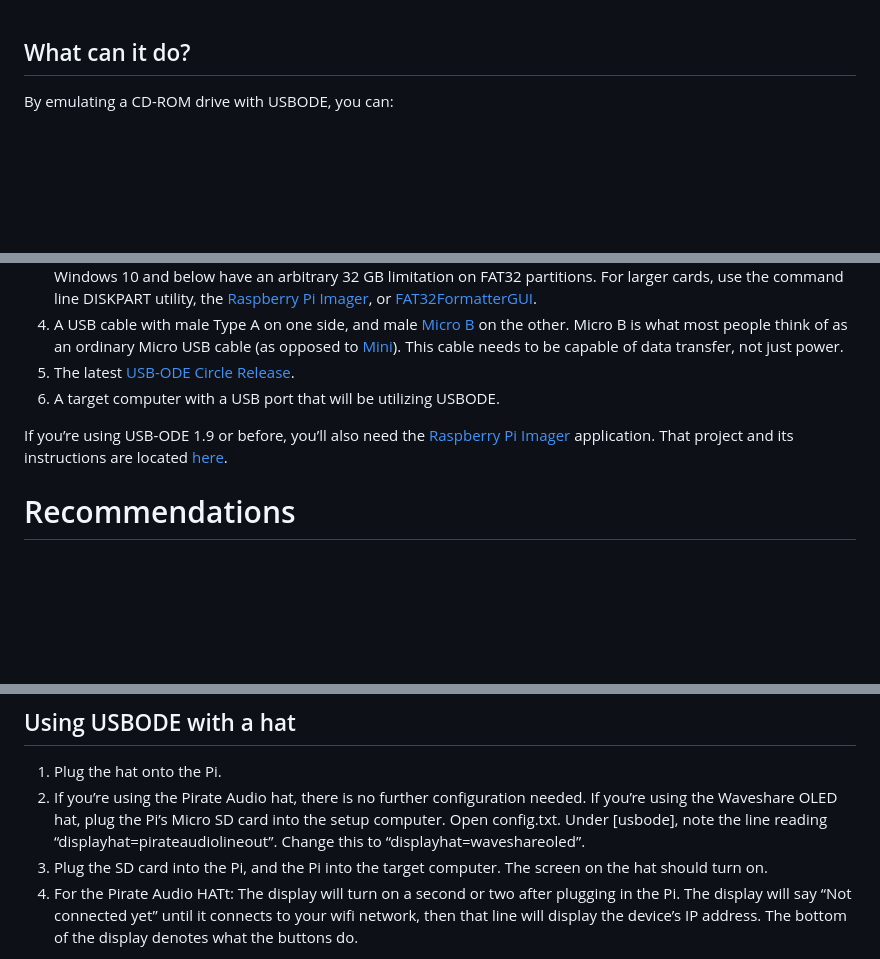
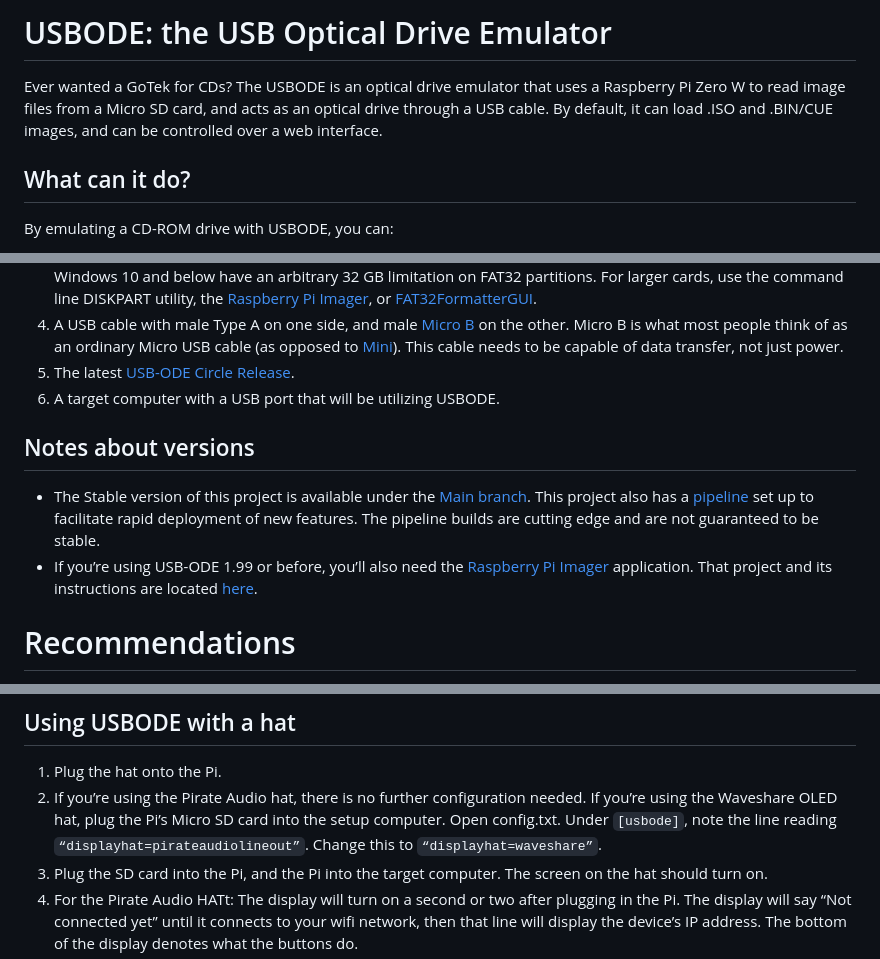
Before and after one commit to danifunker/usbode-circle, a Markdown page: README.md, 3 parts joined by grey strips. Drawn GitHub-style; blank space fills up the shorter version.

```diff
--- a/README.md
+++ b/README.md
@@ -1,3 +1,5 @@
+# USBODE: the USB Optical Drive Emulator
+Ever wanted a GoTek for CDs? The USBODE is an optical drive emulator that uses a Raspberry Pi Zero W to read image files from a Micro SD card, and acts as an optical drive through a USB cable. By default, it can load .ISO and .BIN/CUE images, and can be controlled over a web interface.
 
 ## What can it do?
 By emulating a CD-ROM drive with USBODE, you can:
@@ -15,7 +17,9 @@ Note: Some forms of CD-ROM copy protection won’t work on the ODE.
 5. The latest [USB-ODE Circle Release]([url](https://github.com/danifunker/usbode-circle/releases)).
 6. A target computer with a USB port that will be utilizing USBODE.
 
-If you’re using USB-ODE 1.9 or before, you’ll also need the [Raspberry Pi Imager](https://www.raspberrypi.com/software/) application. That project and its instructions are located [here](https://github.com/danifunker/usbode/releases).
+## Notes about versions
+- The Stable version of this project is available under the [Main branch](https://github.com/danifunker/usbode-circle/tree/main). This project also has a [pipeline](https://github.com/danifunker/usbode-circle/actions) set up to facilitate rapid deployment of new features. The pipeline builds are cutting edge and are not guaranteed to be stable.
+- If you’re using USB-ODE 1.99 or before, you’ll also need the [Raspberry Pi Imager](https://www.raspberrypi.com/software/) application. That project and its instructions are located [here](https://github.com/danifunker/usbode/releases).
 
 # Recommendations
 Version 2.0 and above support CD Audio. To take advantage of this, you’ll need a DAC. We suggest using the [Pirate Audio Line Out/LCD HAT](https://shop.pimoroni.com/products/pirate-audio-line-out), because it provides both a DAC and an LCD, making it easy to switch between different images.
@@ -39,7 +43,7 @@ Setup is now complete. See the instructions below to learn how to use the USBODE
 
 ## Using USBODE with a hat
 1. Plug the hat onto the Pi.
-2. If you’re using the Pirate Audio hat, there is no further configuration needed. If you’re using the Waveshare OLED hat, plug the Pi’s Micro SD card into the setup computer. Open config.txt. Under [usbode], note the line reading “displayhat=pirateaudiolineout”. Change this to “displayhat=waveshareoled”.
+2. If you’re using the Pirate Audio hat, there is no further configuration needed. If you’re using the Waveshare OLED hat, plug the Pi’s Micro SD card into the setup computer. Open config.txt. Under `[usbode]`, note the line reading `“displayhat=pirateaudiolineout”`. Change this to `“displayhat=waveshare”`.
 3. Plug the SD card into the Pi, and the Pi into the target computer. The screen on the hat should turn on.
 4. For the Pirate Audio HATt: The display will turn on a second or two after plugging in the Pi. The display will say “Not connected yet” until it connects to your wifi network, then that line will display the device’s IP address. The bottom of the display denotes what the buttons do.
 5. For the Waveshare HAT: A description is coming soon.
```
Also changed, not shown: other parts of README.md (+3 -3 lines).
